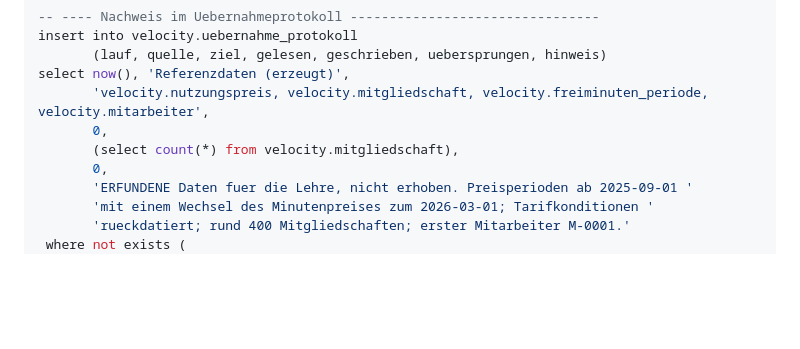
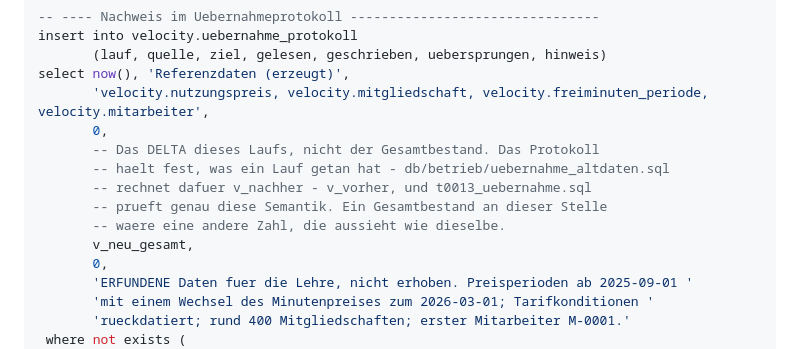
Before and after one commit to swrobuts/velocity-fallstudie, a Markdown page: doku/plans/2026-08-25-velocity-warenwirtschaft-datenbank.md, the part around the change. GitHub-like rendering; blank space fills up the shorter version.

Commit message:
fix(plan): Protokollfeld geschrieben nimmt das Delta, nicht den Bestand
uebernahme_altdaten.sql rechnet v_nachher - v_vorher, und
t0013_uebernahme.sql prueft genau diese Semantik. Mein Brieftext trug
den Gesamtbestand ein - eine andere Zahl, die aussieht wie dieselbe.

Co-Authored-By: Claude Opus 5 <noreply@anthropic.com>

```diff
--- a/doku/plans/2026-08-25-velocity-warenwirtschaft-datenbank.md
+++ b/doku/plans/2026-08-25-velocity-warenwirtschaft-datenbank.md
@@ -1447,7 +1447,12 @@ insert into velocity.uebernahme_protokoll
 select now(), 'Referenzdaten (erzeugt)',
        'velocity.nutzungspreis, velocity.mitgliedschaft, velocity.freiminuten_periode, velocity.mitarbeiter',
        0,
-       (select count(*) from velocity.mitgliedschaft),
+       -- Das DELTA dieses Laufs, nicht der Gesamtbestand. Das Protokoll
+       -- haelt fest, was ein Lauf getan hat - db/betrieb/uebernahme_altdaten.sql
+       -- rechnet dafuer v_nachher - v_vorher, und t0013_uebernahme.sql
+       -- prueft genau diese Semantik. Ein Gesamtbestand an dieser Stelle
+       -- waere eine andere Zahl, die aussieht wie dieselbe.
+       v_neu_gesamt,
        0,
        'ERFUNDENE Daten fuer die Lehre, nicht erhoben. Preisperioden ab 2025-09-01 '
        'mit einem Wechsel des Minutenpreises zum 2026-03-01; Tarifkonditionen '
```
